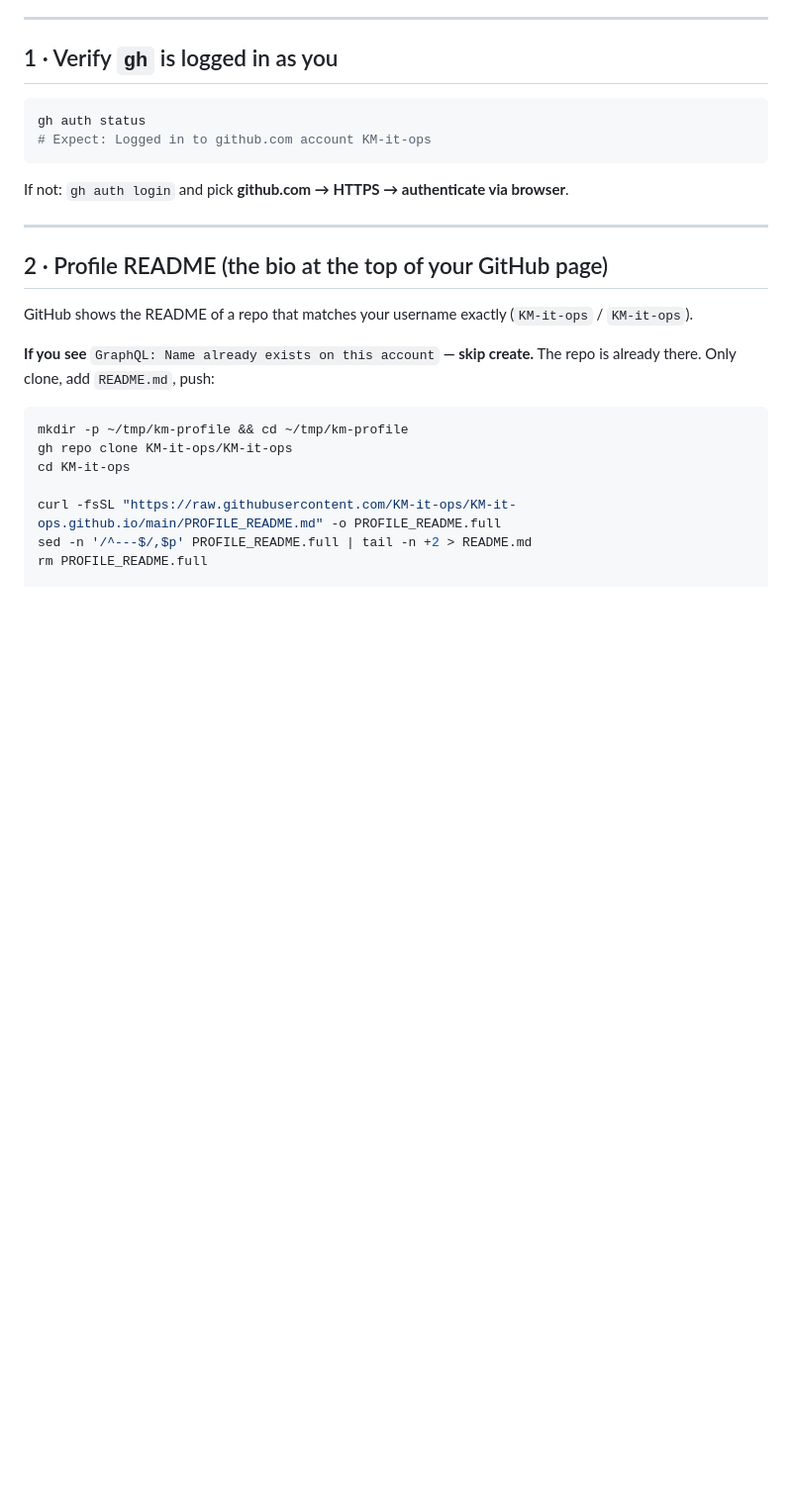
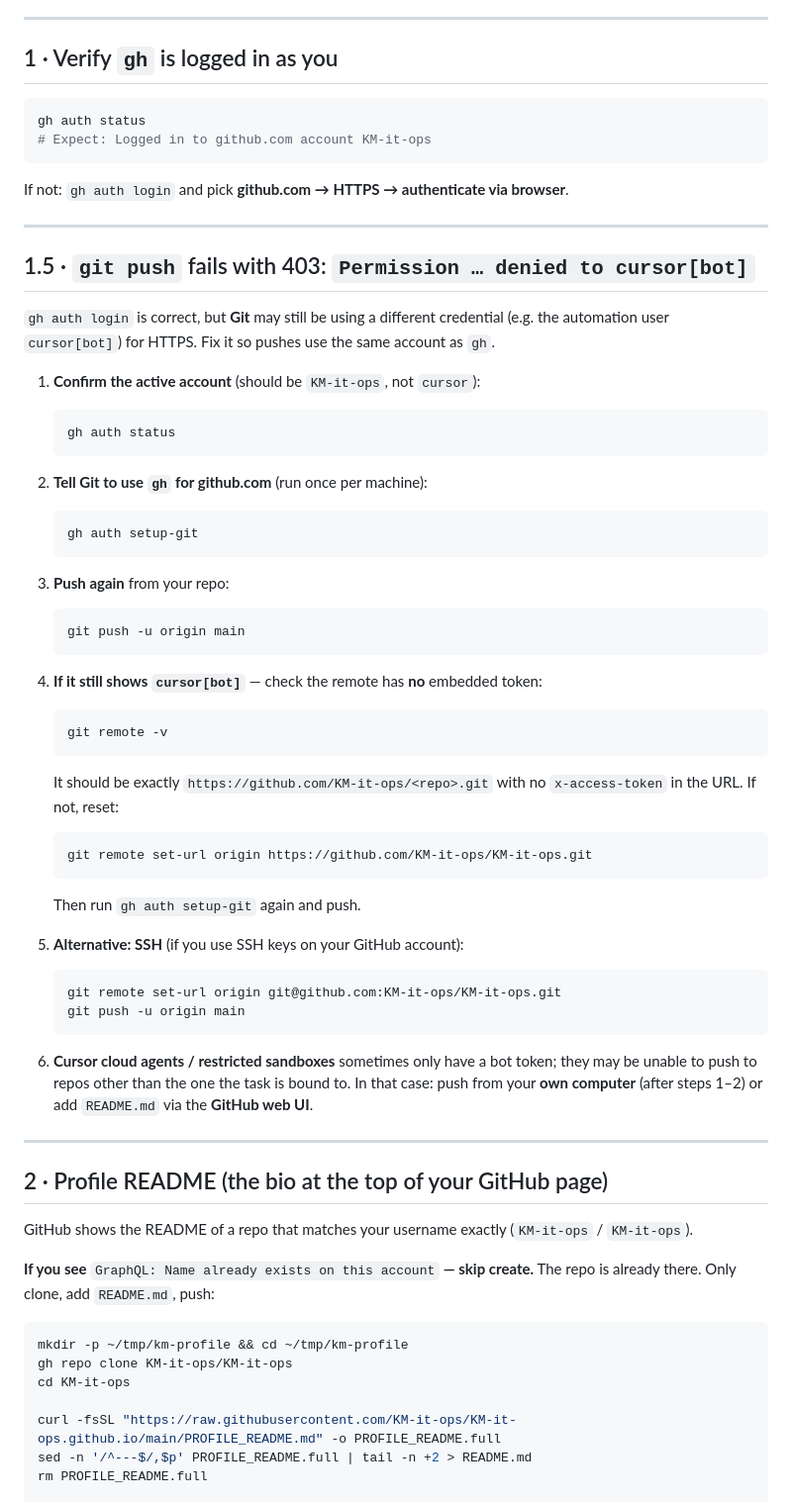
Before and after one commit to KM-it-ops/KM-it-ops.github.io, a Markdown page: docs/PUBLIC_POLISH.md, the part around the change. Shown at 99% size. Drawn GitHub-style; blank space fills up the shorter version.

Commit message:
docs: git push 403 and cursor[bot] credential fix
Co-authored-by: KM-IT-Ops <KM-it-ops@users.noreply.github.com>

````diff
--- a/docs/PUBLIC_POLISH.md
+++ b/docs/PUBLIC_POLISH.md
@@ -14,6 +14,53 @@ gh auth status
 ```
 
 If not: `gh auth login` and pick **github.com → HTTPS → authenticate via browser**.
+
+---
+
+## 1.5 · `git push` fails with 403: `Permission … denied to cursor[bot]`
+
+`gh auth login` is correct, but **Git** may still be using a different credential (e.g. the automation user `cursor[bot]`) for HTTPS. Fix it so pushes use the same account as `gh`.
+
+1. **Confirm the active account** (should be `KM-it-ops`, not `cursor`):
+
+   ```bash
+   gh auth status
+   ```
+
+2. **Tell Git to use `gh` for github.com** (run once per machine):
+
+   ```bash
+   gh auth setup-git
+   ```
+
+3. **Push again** from your repo:
+
+   ```bash
+   git push -u origin main
+   ```
+
+4. **If it still shows `cursor[bot]`** — check the remote has **no** embedded token:
+
+   ```bash
+   git remote -v
+   ```
+
+   It should be exactly `https://github.com/KM-it-ops/<repo>.git` with no `x-access-token` in the URL. If not, reset:
+
+   ```bash
+   git remote set-url origin https://github.com/KM-it-ops/KM-it-ops.git
+   ```
+
+   Then run `gh auth setup-git` again and push.
+
+5. **Alternative: SSH** (if you use SSH keys on your GitHub account):
+
+   ```bash
+   git remote set-url origin git@github.com:KM-it-ops/KM-it-ops.git
+   git push -u origin main
+   ```
+
+6. **Cursor cloud agents / restricted sandboxes** sometimes only have a bot token; they may be unable to push to repos other than the one the task is bound to. In that case: push from your **own computer** (after steps 1–2) or add `README.md` via the **GitHub web UI**.
 
 ---
 
````
